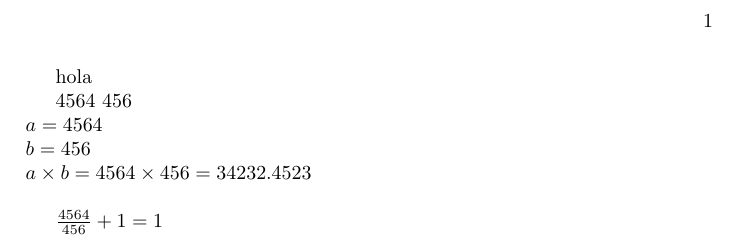
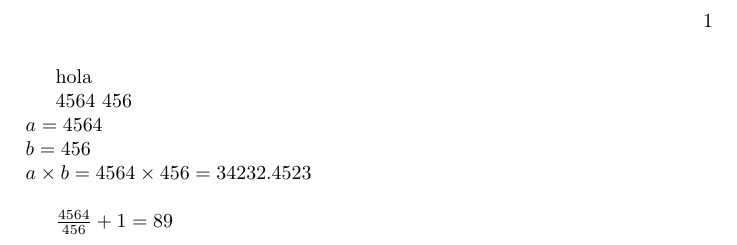
Before and after one commit to latexfq/latexqz.github.io, a LaTeX book (w.tex): part of the page, cut so that both start at the same text. Compiled offline with pdfLaTeX.

Commit message:
Update w.tex

```diff
--- a/w.tex
+++ b/w.tex
@@ -9,6 +9,6 @@ $a=\a $\\
 $b=\b $\\
 $a \times b=\a\times\b=34232.4523$  \\
 
-$\frac{\a}{\b}+1= 1$
+$\frac{\a}{\b}+1= 89$
 
 \end{document}
```
